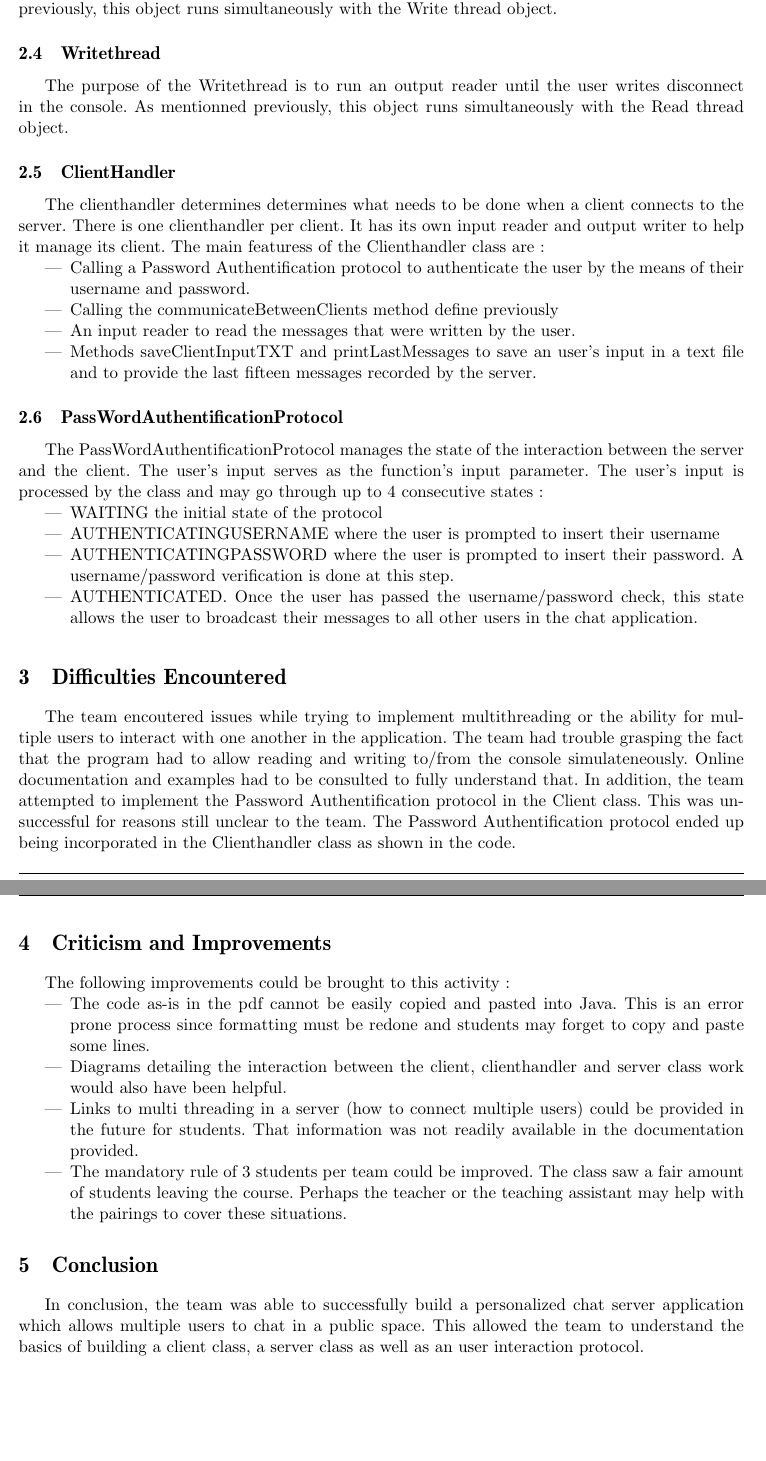
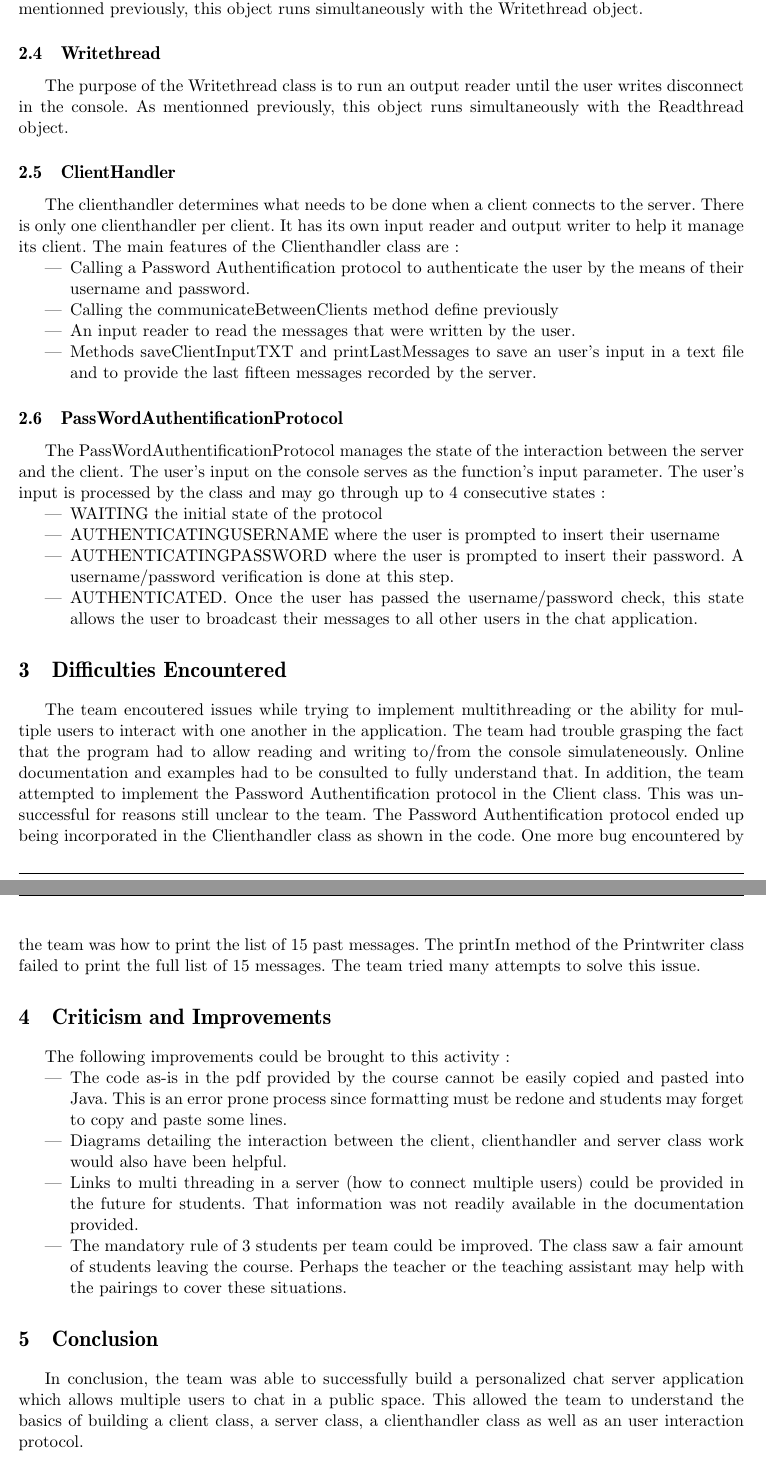
Before and after one commit to Skyshader77/INF3405, a LaTeX document (2222436_1631518_TP001.tex): two parts of pages 3 and 4 of 4, joined at a grey line, cut so that both start at the same text. Compiled offline with pdfLaTeX.

Commit message:
Update 2222436_1631518_TP001.tex
Fixed typos and added more content relating to the current bug we are having with printIn.

```diff
--- a/2222436_1631518_TP001.tex
+++ b/2222436_1631518_TP001.tex
@@ -138,13 +136,13 @@ The purpose Client class is to connect to the server via a socket as well as ini
 \end{itemize}
 
 \subsection{Readthread}
-The purpose of the Readthread is to run an input reader until the socket is closed. As mentionned previously, this object runs simultaneously with the Write thread object.
+The purpose of the Readthread class is to run an input reader until the socket is closed. As mentionned previously, this object runs simultaneously with the Writethread object.
 
 \subsection{Writethread}
-The purpose of the Writethread is to run an output  reader until the user writes disconnect in the console. As mentionned previously, this object runs simultaneously with the Read thread object.
+The purpose of the Writethread class is to run an output reader until the user writes disconnect in the console. As mentionned previously, this object runs simultaneously with the Readthread object.
 
 \subsection{ClientHandler}
-The clienthandler determines determines what needs to be done when a client connects to the server. There is one clienthandler per client. It has its own input reader and output writer to help it manage its client. The main featuress of the Clienthandler class are:
+The clienthandler determines what needs to be done when a client connects to the server. There is only one clienthandler per client. It has its own input reader and output writer to help it manage its client. The main features of the Clienthandler class are:
 \begin{itemize}
   \item Calling a Password Authentification protocol to authenticate the user by the means of their username and password.
   \item Calling the communicateBetweenClients method define previously
@@ -153,7 +151,7 @@ The clienthandler determines determines what needs to be done when a client conn
 \end{itemize}
 
 \subsection{PassWordAuthentificationProtocol}
-The PassWordAuthentificationProtocol manages the state of the interaction between the server and the client. The user's input serves as the function's input parameter. The user's input is processed by the class and may go through up to 4 consecutive states:
+The PassWordAuthentificationProtocol manages the state of the interaction between the server and the client. The user's input on the console serves as the function's input parameter. The user's input is processed by the class and may go through up to 4 consecutive states:
 
 \begin{itemize}
   \item WAITING the initial state of the protocol
@@ -162,20 +160,17 @@ The PassWordAuthentificationProtocol manages the state of the interaction betwee
   \item AUTHENTICATED. Once the user has passed the username/password check, this state allows the user to broadcast their messages to all other users in the chat application.
 \end{itemize}
 
-\medskip
-
 %-----------------------------------------------------------------%
 \section{Difficulties Encountered}
 %-----------------------------------------------------------------%
-The team encoutered issues while trying to implement multithreading or the ability for multiple users to interact with one another in the application. The team had trouble grasping the fact that the program had to allow reading and writing to/from the console simulateneously. Online documentation and examples had to be consulted to fully understand that. In addition, the team attempted to implement the Password Authentification protocol in the Client class. This was unsuccessful for reasons still unclear to the team.  The Password Authentification protocol ended up being incorporated in the Clienthandler class as shown in the code.
-
+The team encoutered issues while trying to implement multithreading or the ability for multiple users to interact with one another in the application. The team had trouble grasping the fact that the program had to allow reading and writing to/from the console simulateneously. Online documentation and examples had to be consulted to fully understand that. In addition, the team attempted to implement the Password Authentification protocol in the Client class. This was unsuccessful for reasons still unclear to the team.  The Password Authentification protocol ended up being incorporated in the Clienthandler class as shown in the code. One more bug encountered by the team was how to print the list of 15 past messages. The printIn method of the Printwriter class failed to print the full list of 15 messages. The team tried many attempts to solve this issue.
 
 %-----------------------------------------------------------------%
 \section{Criticism and Improvements}
 %-----------------------------------------------------------------%
 The following improvements could be brought to this activity:
 \begin{itemize}
-  \item The code as-is in the pdf cannot be easily copied and pasted into Java. This is an error prone process since formatting must be redone and students may forget to copy and paste some lines.
+  \item The code as-is in the pdf provided by the course cannot be easily copied and pasted into Java. This is an error prone process since formatting must be redone and students may forget to copy and paste some lines.
   \item Diagrams detailing the interaction between the client, clienthandler and server class work would also have been helpful.
   \item Links to multi threading in a server (how to connect multiple users) could be provided in the future for students. That information was not readily available in the documentation provided.
    \item The mandatory rule of 3 students per team could be improved. The class saw a fair amount of students leaving the course. Perhaps the teacher or the teaching assistant may help with the pairings to cover these situations.
@@ -184,6 +179,6 @@ The following improvements could be brought to this activity:
 %-----------------------------------------------------------------%
 \section{Conclusion}
 %-----------------------------------------------------------------%
-In conclusion, the team was able to successfully build a personalized chat server application which allows multiple users to chat in a public space. This allowed the team to understand the basics of building a client class, a server class as well as an user interaction protocol.
+In conclusion, the team was able to successfully build a personalized chat server application which allows multiple users to chat in a public space. This allowed the team to understand the basics of building a client class, a server class, a clienthandler class as well as an user interaction protocol.
 
 \end{document}
```
Also changed, not shown: 2222436_1631518_TP001.tex (8 more changed lines).
